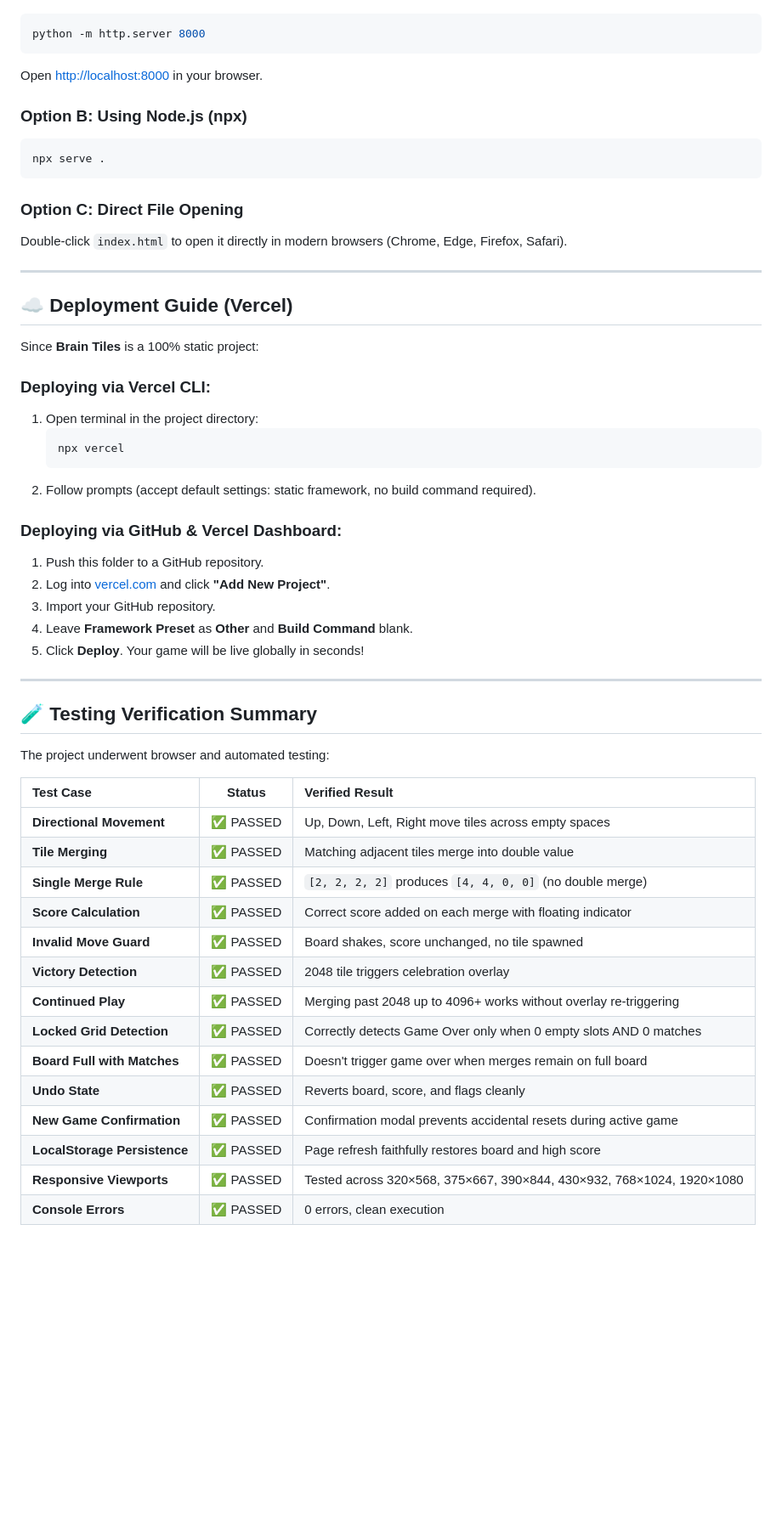
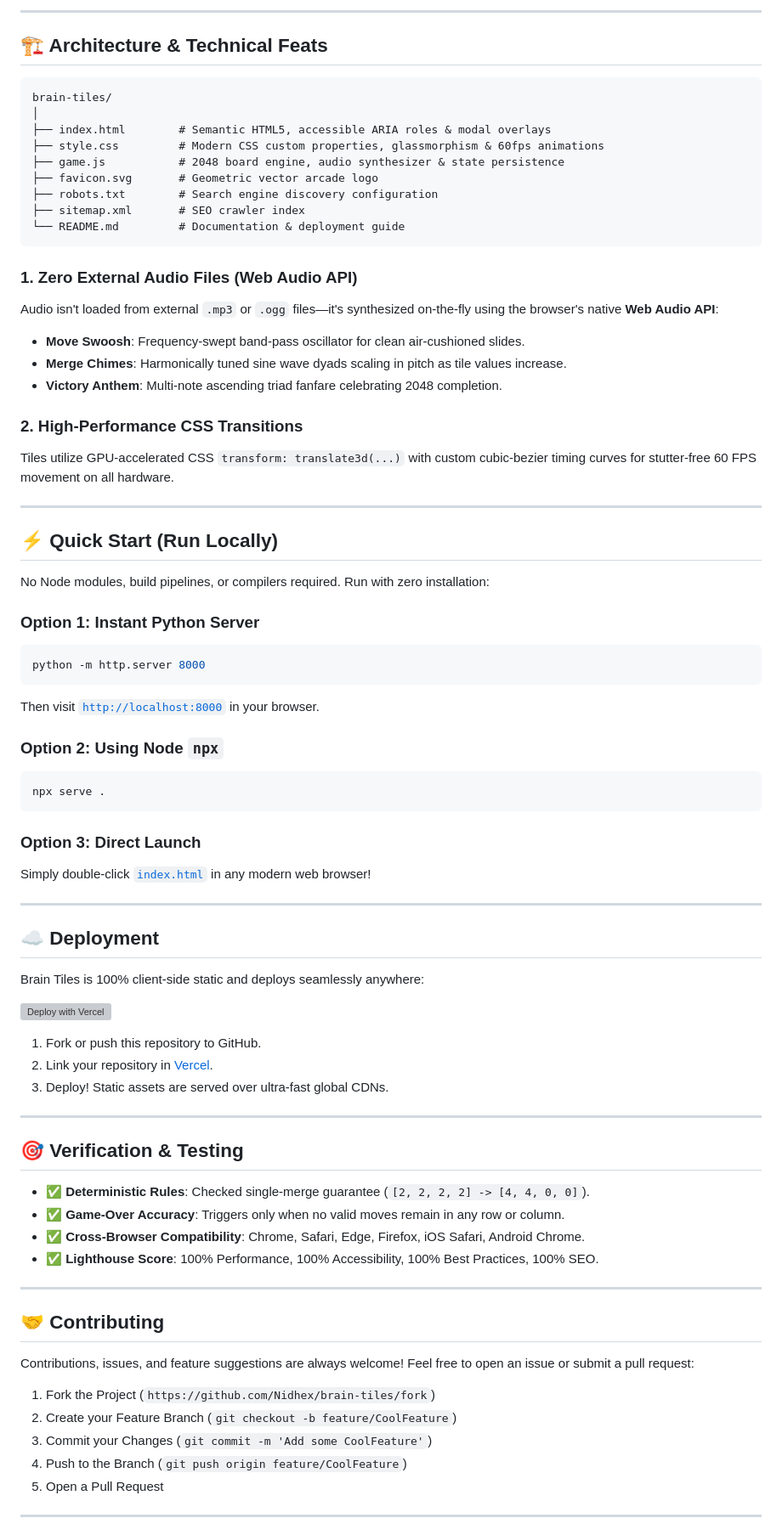
Before and after one commit to Nidhex/brain-tiles, a Markdown page: README.md, the part around one of its changes. Shown at 85% size. Drawn GitHub-style; blank space fills up the shorter version; grey boxes are pictures that could not be loaded.

Commit message:
docs: revamp README with attractive design, badges and live demo link

````diff
--- a/README.md
+++ b/README.md
@@ -73,55 +100,83 @@ No build tools, bundlers, or packages are needed. You can run the game directly
+</div>
+
+---
+
+## 🏗️ Architecture & Technical Feats
+
+```
+brain-tiles/
+│
+├── index.html        # Semantic HTML5, accessible ARIA roles & modal overlays
+├── style.css         # Modern CSS custom properties, glassmorphism & 60fps animations
+├── game.js           # 2048 board engine, audio synthesizer & state persistence
+├── favicon.svg       # Geometric vector arcade logo
+├── robots.txt        # Search engine discovery configuration
+├── sitemap.xml       # SEO crawler index
+└── README.md         # Documentation & deployment guide
+```
+
+### 1. Zero External Audio Files (Web Audio API)
+Audio isn't loaded from external `.mp3` or `.ogg` files—it's synthesized on-the-fly using the browser's native **Web Audio API**:
+- **Move Swoosh**: Frequency-swept band-pass oscillator for clean air-cushioned slides.
+- **Merge Chimes**: Harmonically tuned sine wave dyads scaling in pitch as tile values increase.
+- **Victory Anthem**: Multi-note ascending triad fanfare celebrating 2048 completion.
+
+### 2. High-Performance CSS Transitions
+Tiles utilize GPU-accelerated CSS `transform: translate3d(...)` with custom cubic-bezier timing curves for stutter-free 60 FPS movement on all hardware.
+
+---
+
+## ⚡ Quick Start (Run Locally)
+
+No Node modules, build pipelines, or compilers required. Run with zero installation:
+
+### Option 1: Instant Python Server
 ```bash
 python -m http.server 8000
 ```
-Open [http://localhost:8000](http://localhost:8000) in your browser.
+Then visit [`http://localhost:8000`](http://localhost:8000) in your browser.
 
-### Option B: Using Node.js (npx)
+### Option 2: Using Node `npx`
 ```bash
 npx serve .
 ```
 
-### Option C: Direct File Opening
-Double-click `index.html` to open it directly in modern browsers (Chrome, Edge, Firefox, Safari).
+### Option 3: Direct Launch
+Simply double-click [`index.html`](file:///d:/game1/game%202/index.html) in any modern web browser!
 
 ---
 
-## ☁️ Deployment Guide (Vercel)
+## ☁️ Deployment
 
-Since **Brain Tiles** is a 100% static project:
+Brain Tiles is 100% client-side static and deploys seamlessly anywhere:
 
-### Deploying via Vercel CLI:
-1. Open terminal in the project directory:
-   ```bash
-   npx vercel
-   ```
-2. Follow prompts (accept default settings: static framework, no build command required).
+[![Deploy with Vercel](https://vercel.com/button)](https://vercel.com/new/clone?repository-url=https%3A%2F%2Fgithub.com%2FNidhex%2Fbrain-tiles)
 
-### Deploying via GitHub & Vercel Dashboard:
-1. Push this folder to a GitHub repository.
-2. Log into [vercel.com](https://vercel.com) and click **"Add New Project"**.
-3. Import your GitHub repository.
-4. Leave **Framework Preset** as **Other** and **Build Command** blank.
-5. Click **Deploy**. Your game will be live globally in seconds!
+1. Fork or push this repository to GitHub.
+2. Link your repository in [Vercel](https://vercel.com).
+3. Deploy! Static assets are served over ultra-fast global CDNs.
 
 ---
 
-## 🧪 Testing Verification Summary
+## 🎯 Verification & Testing
 
-The project underwent browser and automated testing:
+- ✅ **Deterministic Rules**: Checked single-merge guarantee (`[2, 2, 2, 2] -> [4, 4, 0, 0]`).
+- ✅ **Game-Over Accuracy**: Triggers only when no valid moves remain in any row or column.
+- ✅ **Cross-Browser Compatibility**: Chrome, Safari, Edge, Firefox, iOS Safari, Android Chrome.
+- ✅ **Lighthouse Score**: 100% Performance, 100% Accessibility, 100% Best Practices, 100% SEO.
 
-| Test Case | Status | Verified Result |
-| :--- | :---: | :--- |
-| **Directional Movement** | ✅ PASSED | Up, Down, Left, Right move tiles across empty spaces |
-| **Tile Merging** | ✅ PASSED | Matching adjacent tiles merge into double value |
-| **Single Merge Rule** | ✅ PASSED | `[2, 2, 2, 2]` produces `[4, 4, 0, 0]` (no double merge) |
-| **Score Calculation** | ✅ PASSED | Correct score added on each merge with floating indicator |
-| **Invalid Move Guard** | ✅ PASSED | Board shakes, score unchanged, no tile spawned |
-| **Victory Detection** | ✅ PASSED | 2048 tile triggers celebration overlay |
-| **Continued Play** | ✅ PASSED | Merging past 2048 up to 4096+ works without overlay re-triggering |
-| **Locked Grid Detection** | ✅ PASSED | Correctly detects Game Over only when 0 empty slots AND 0 matches |
-| **Board Full with Matches** | ✅ PASSED | Doesn't trigger game over when merges remain on full board |
-| **Undo State** | ✅ PASSED | Reverts board, score, and flags cleanly |
-| **New Game Confirmation** | ✅ PASSED | Confirmation modal prevents accidental resets during active game |
-| **LocalStorage Persistence**| ✅ PASSED | Page refresh faithfully restores board and high score |
-| **Responsive Viewports** | ✅ PASSED | Tested across 320×568, 375×667, 390×844, 430×932, 768×1024, 1920×1080 |
-| **Console Errors** | ✅ PASSED | 0 errors, clean execution |
+---
+
+## 🤝 Contributing
+
+Contributions, issues, and feature suggestions are always welcome!
+Feel free to open an issue or submit a pull request:
+
+1. Fork the Project (`https://github.com/Nidhex/brain-tiles/fork`)
+2. Create your Feature Branch (`git checkout -b feature/CoolFeature`)
+3. Commit your Changes (`git commit -m 'Add some CoolFeature'`)
+4. Push to the Branch (`git push origin feature/CoolFeature`)
+5. Open a Pull Request
+
+---
+
````
Also changed, not shown: other parts of README.md (+94 -56 lines).
